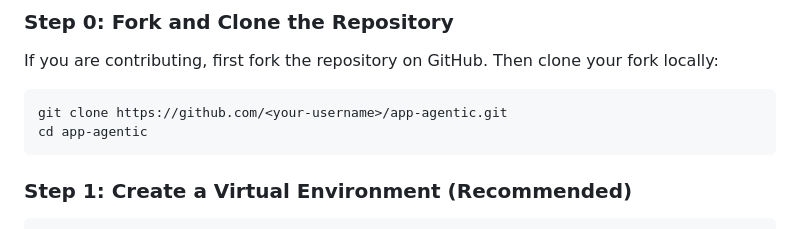
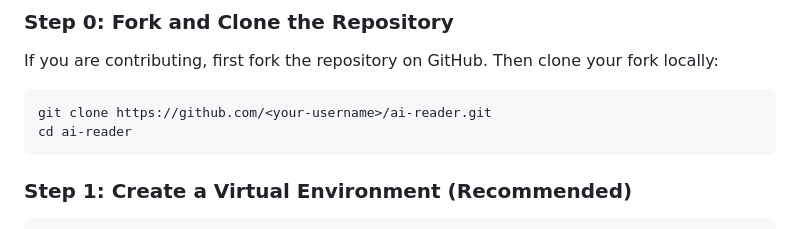
Before and after one commit to ark0000/ai-reader, a Markdown page: README.md, the part around the change. Rendered like a GitHub page.

Commit message:
docs: rename repository references to ai-reader

````diff
--- a/README.md
+++ b/README.md
@@ -28,8 +28,8 @@ Follow these steps to quickly get the backend running locally. Note: All imports
 ### Step 0: Fork and Clone the Repository
 If you are contributing, first fork the repository on GitHub. Then clone your fork locally:
 ```bash
-git clone https://github.com/<your-username>/app-agentic.git
-cd app-agentic
+git clone https://github.com/<your-username>/ai-reader.git
+cd ai-reader
 ```
 
 ### Step 1: Create a Virtual Environment (Recommended)
````
Also changed, not shown: DEVELOPER_DOCS.md (+2 -2 lines).
